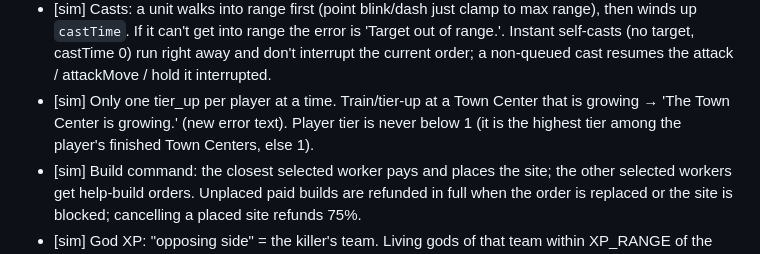
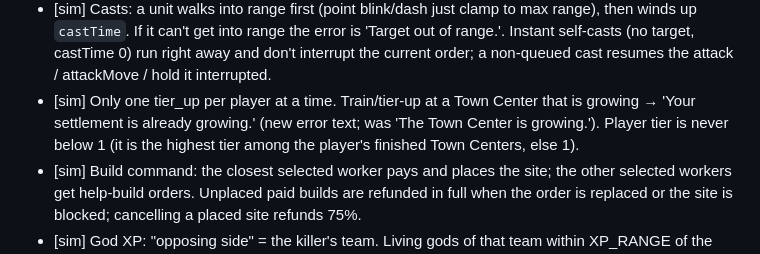
Before and after one commit to austinbryanprice-droid/Gods-and-titans, a Markdown page: notes/decisions.md, the part around the change. GitHub-like rendering.

```diff
--- a/notes/decisions.md
+++ b/notes/decisions.md
@@ -12,7 +12,7 @@ Append-only log of choices made where DESIGN.md was ambiguous.
 - [map] `seed` may be a number or a string; it is hashed via its string form, so 1 and '1' give the same map. mapSize also accepts an even number (64–256) for tests.
 - [sim] Spell (ability) damage ignores armor and does × SPELL_VS_BUILDING to buildings; the WC3 armor formula only applies to attacks. Splash from attacks is 50% and goes through armor.
 - [sim] Casts: a unit walks into range first (point blink/dash just clamp to max range), then winds up `castTime`. If it can't get into range the error is 'Target out of range.'. Instant self-casts (no target, castTime 0) run right away and don't interrupt the current order; a non-queued cast resumes the attack / attackMove / hold it interrupted.
-- [sim] Only one tier_up per player at a time. Train/tier-up at a Town Center that is growing → 'The Town Center is growing.' (new error text). Player tier is never below 1 (it is the highest tier among the player's finished Town Centers, else 1).
+- [sim] Only one tier_up per player at a time. Train/tier-up at a Town Center that is growing → 'Your settlement is already growing.' (new error text; was 'The Town Center is growing.'). Player tier is never below 1 (it is the highest tier among the player's finished Town Centers, else 1).
 - [sim] Build command: the closest selected worker pays and places the site; the other selected workers get help-build orders. Unplaced paid builds are refunded in full when the order is replaced or the site is blocked; cancelling a placed site refunds 75%.
 - [sim] God XP: "opposing side" = the killer's team. Living gods of that team within XP_RANGE of the dead unit split xpValue evenly (rounded). Neutral creep kills give XP the same way. Creep bounty also emits `{ type: 'bounty', player, amount, x, y }`.
 - [sim] Fields deal/heal on creation, then every 0.5 s while `rem > 0`. DoT statuses tick every 0.5 s. Auras are recomputed every 10 ticks and don't stack (max positive / min negative per stat).
```
Also changed, not shown: DESIGN.md (+1 -1 lines).
